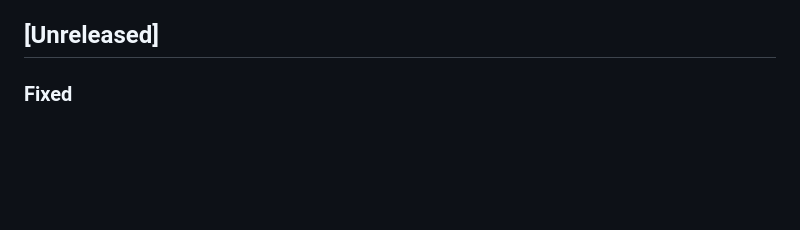
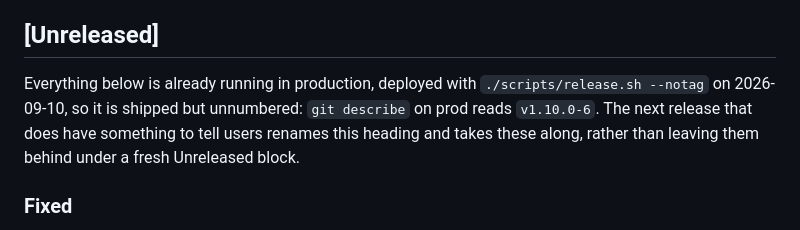
Before and after one commit to KalleL94/Periodical, a Markdown page: CHANGELOG.md, the part around the change. GitHub-like rendering; blank space fills up the shorter version.

Commit message:
docs(changelog): note that Unreleased is already deployed
The four entries under Unreleased shipped with ./scripts/release.sh --notag, so
prod runs six commits past v1.10.0 while displaying 1.10.0. Without a note,
"Unreleased" reads as "not shipped", and the next release could cut a version
around it and leave these permanently unnumbered.

```diff
--- a/CHANGELOG.md
+++ b/CHANGELOG.md
@@ -23,6 +23,12 @@ a change with no user-facing behaviour does not get one. Those land under
 something to tell users about, whose pull request renames the heading.
 
 ## [Unreleased]
+
+Everything below is already running in production, deployed with
+`./scripts/release.sh --notag` on 2026-09-10, so it is shipped but unnumbered:
+`git describe` on prod reads `v1.10.0-6`. The next release that does have
+something to tell users renames this heading and takes these along, rather than
+leaving them behind under a fresh Unreleased block.
 
 ### Fixed
 - `/api/v1/users/{id}/next-shift` reported the running overnight shift without its co-workers. It builds its 61 day window without them, so the guard on `currently_active_shift` dropped the field, and a client asking what is next could see that a shift was in progress but not who was on it. The window is built with co-workers now, measured at 3 to 7 ms over the 61 days against 61 ms for the window itself
```
